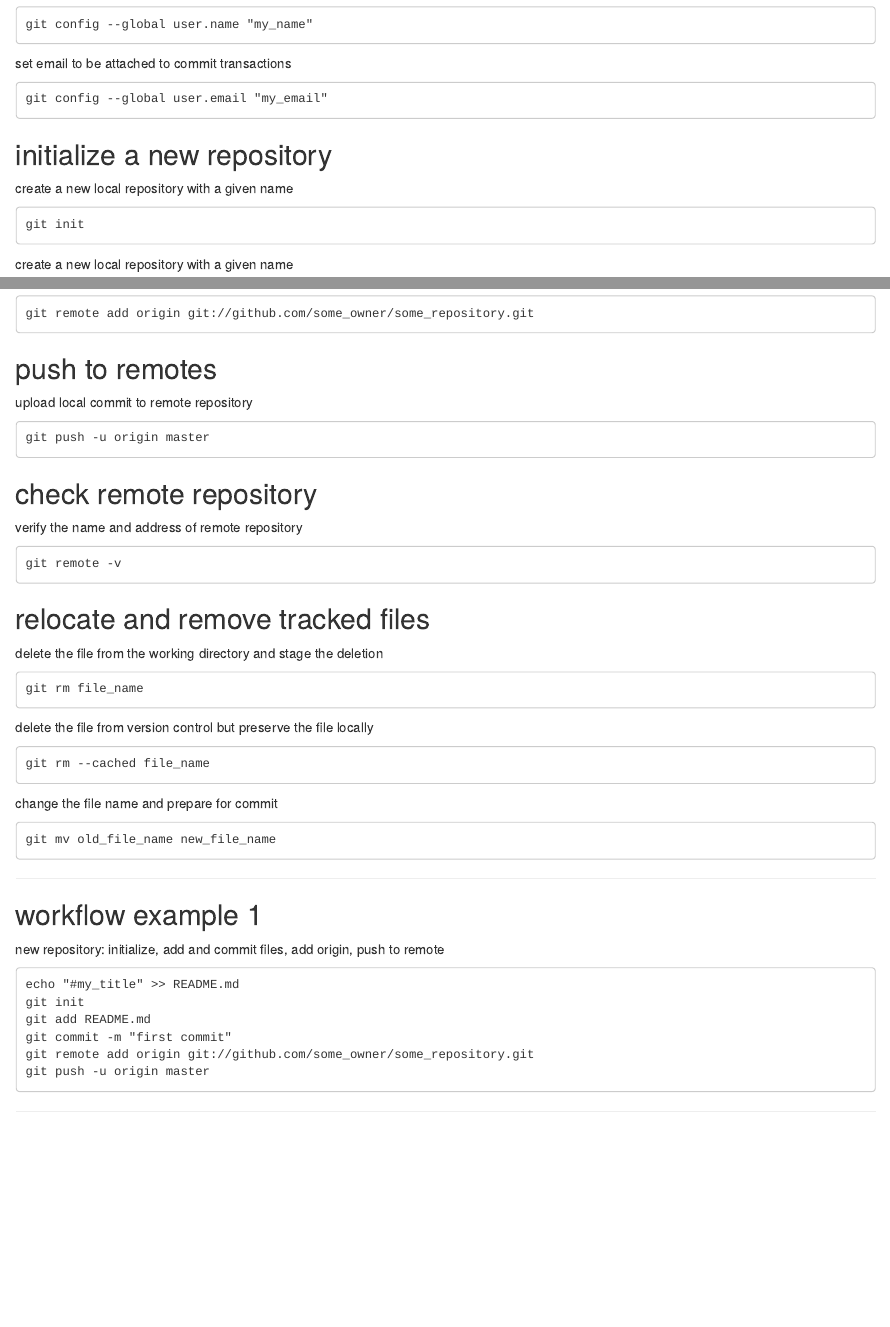
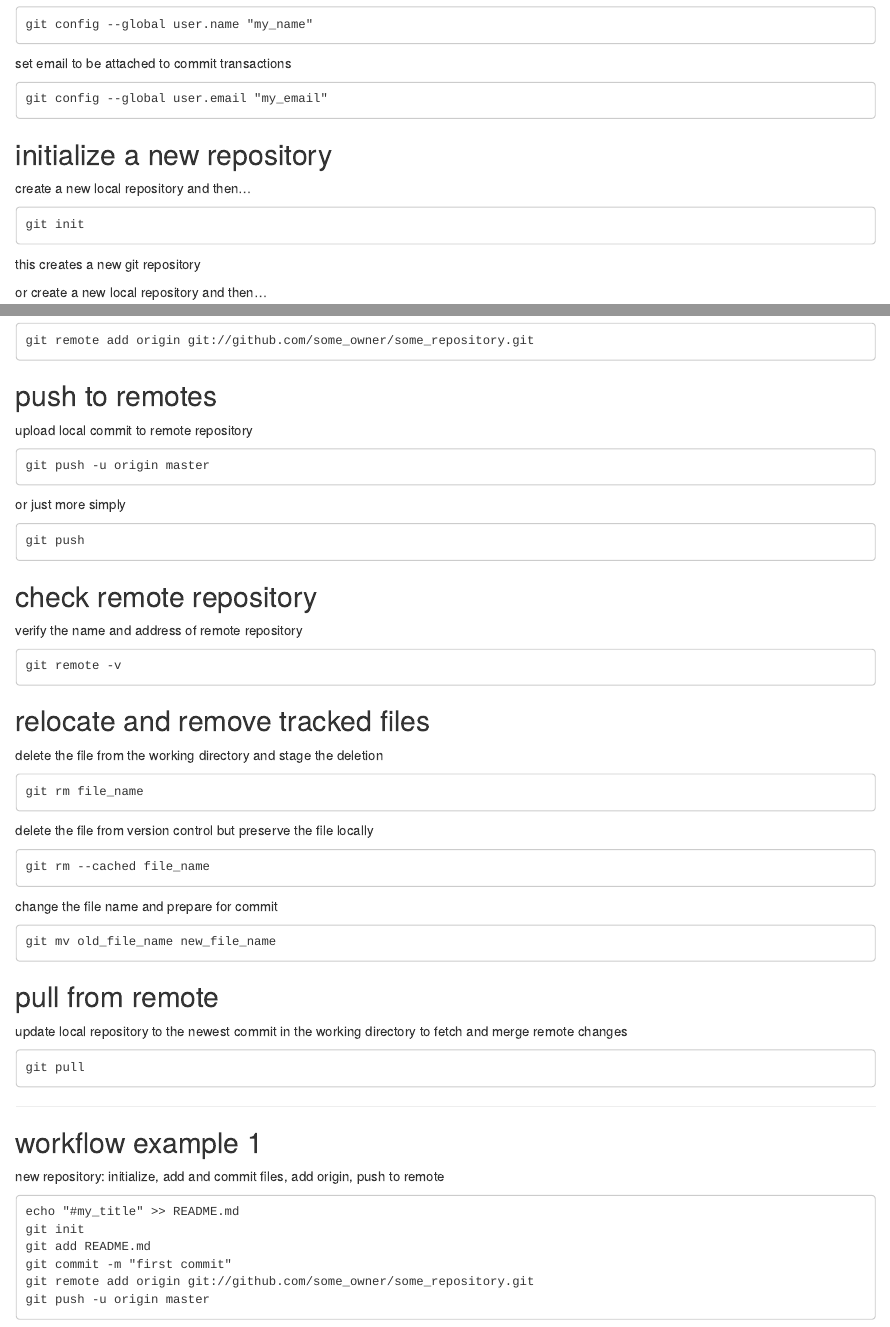
Before and after one commit to maxbre/git_how_to, an R Markdown document (git_how_to.Rmd): the page in a window 1100 px wide, from 1170 px down, and a second part further down, joined at a grey line. The pictures show the output file git_how_to.html that the author committed with the source, opened offline.

Commit message:
from home

````diff
--- a/git_how_to.Rmd
+++ b/git_how_to.Rmd
@@ -38,11 +38,13 @@ git config --global user.email "my_email"
 
 ## initialize a new repository
 
-create a new local repository with a given name
+create a new local repository and then...
 ```
 git init
 ```
-create a new local repository with a given name
+this creates a new git repository
+
+or create a new local repository and then...
 ```
 git init project_name
 
@@ -164,7 +164,10 @@ upload local commit to remote repository
 ```
 git push -u origin master
 ```
-
+or just more simply
+```
+git push
+```
 ## check remote repository
 
 verify the name and address of remote repository
@@ -192,7 +195,13 @@ change the file name and prepare for commit
 git mv old_file_name new_file_name
 ```
 
+## pull from remote
 
+update local repository to the newest commit in the working directory to fetch and merge remote changes
+
+```
+git pull
+```
 ******
 
 ## workflow example 1
````
Also changed, not shown: git_how_to.html, git_how_to.Rmd (10 more changed lines).
